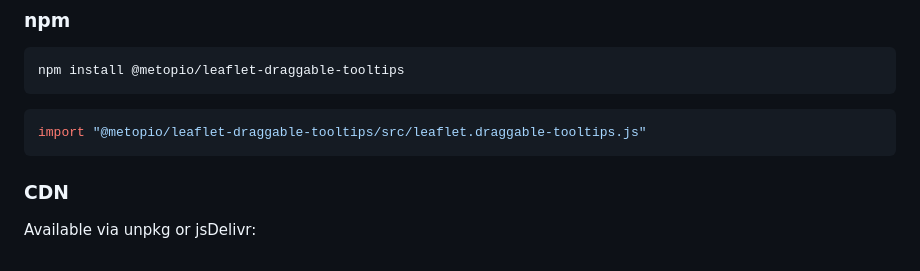
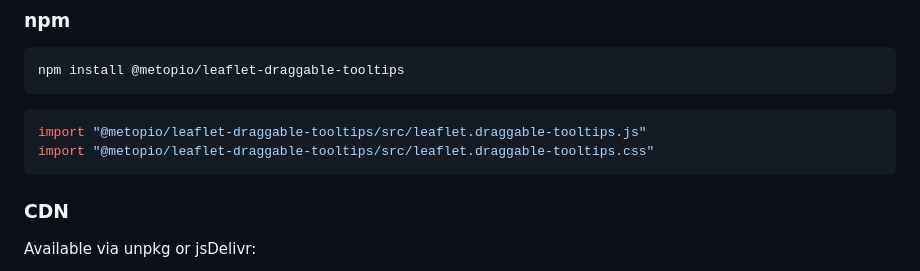
Before and after one commit to Metopio/leaflet-draggable-tooltips, a Markdown page: README.md, the part around the change. Drawn GitHub-style.

````diff
--- a/README.md
+++ b/README.md
@@ -30,6 +30,7 @@ npm install @metopio/leaflet-draggable-tooltips
 
 ```js
 import "@metopio/leaflet-draggable-tooltips/src/leaflet.draggable-tooltips.js"
+import "@metopio/leaflet-draggable-tooltips/src/leaflet.draggable-tooltips.css"
 ```
 
 ### CDN
````
